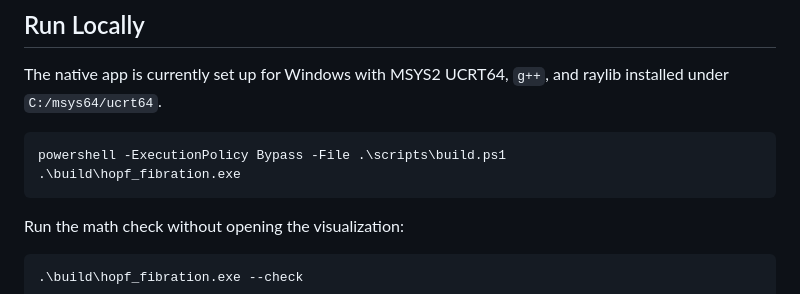
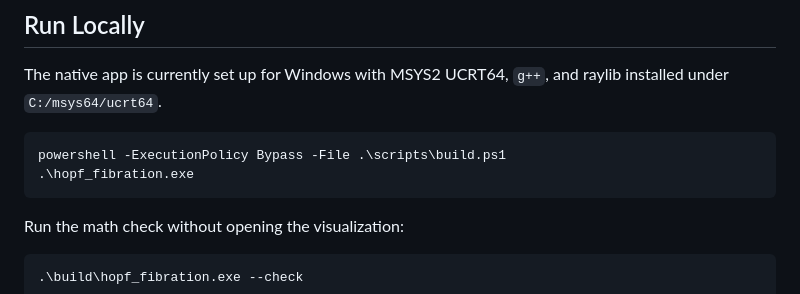
Before and after one commit to kaistermaister1/Hopf-Bloch, a Markdown page: README.md, the part around the change. GitHub-like rendering.

````diff
--- a/README.md
+++ b/README.md
@@ -42,7 +42,7 @@ raylib installed under `C:/msys64/ucrt64`.
 
 ```powershell
 powershell -ExecutionPolicy Bypass -File .\scripts\build.ps1
-.\build\hopf_fibration.exe
+.\hopf_fibration.exe
 ```
 
 Run the math check without opening the visualization:
````
Also changed, not shown: docs/screenshot.png, 3 other files.
